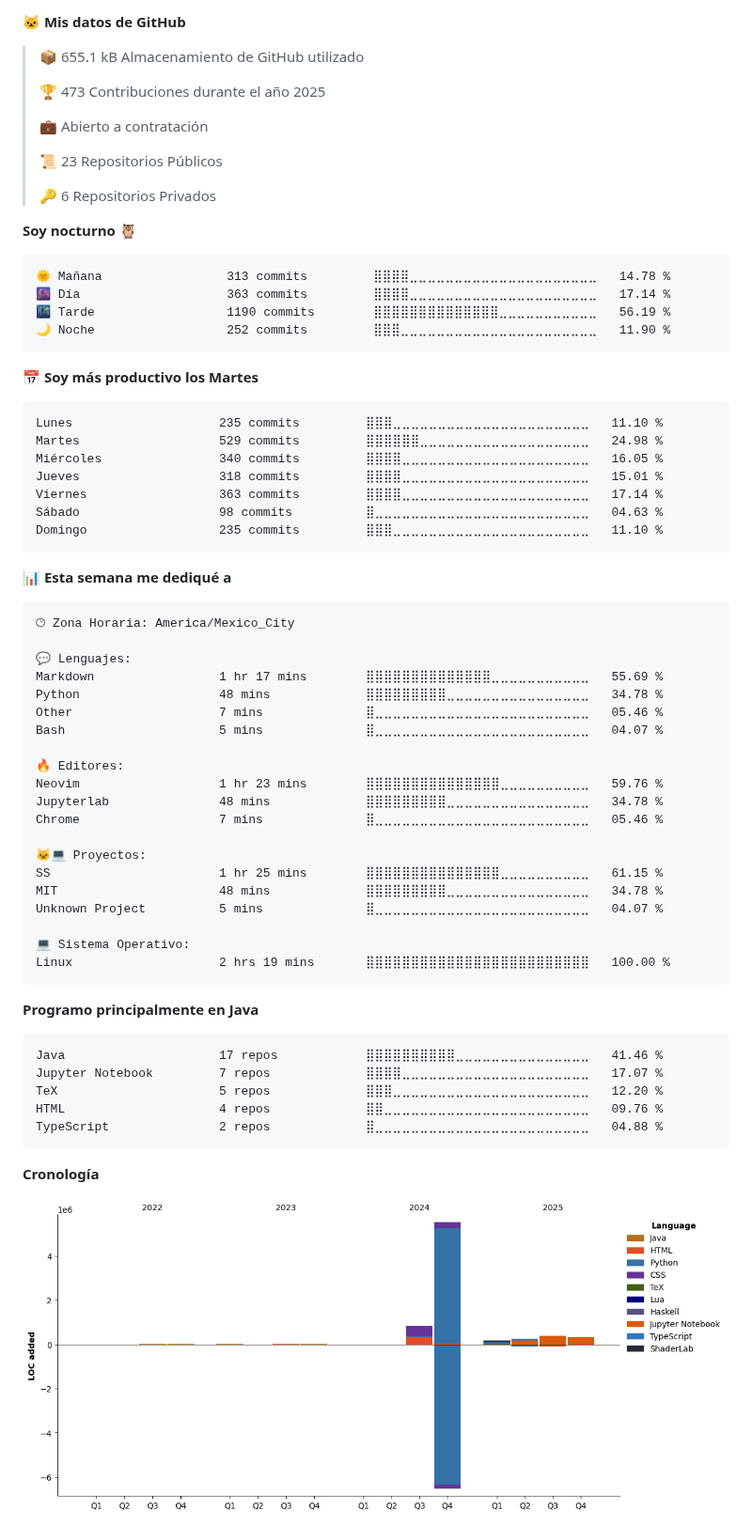
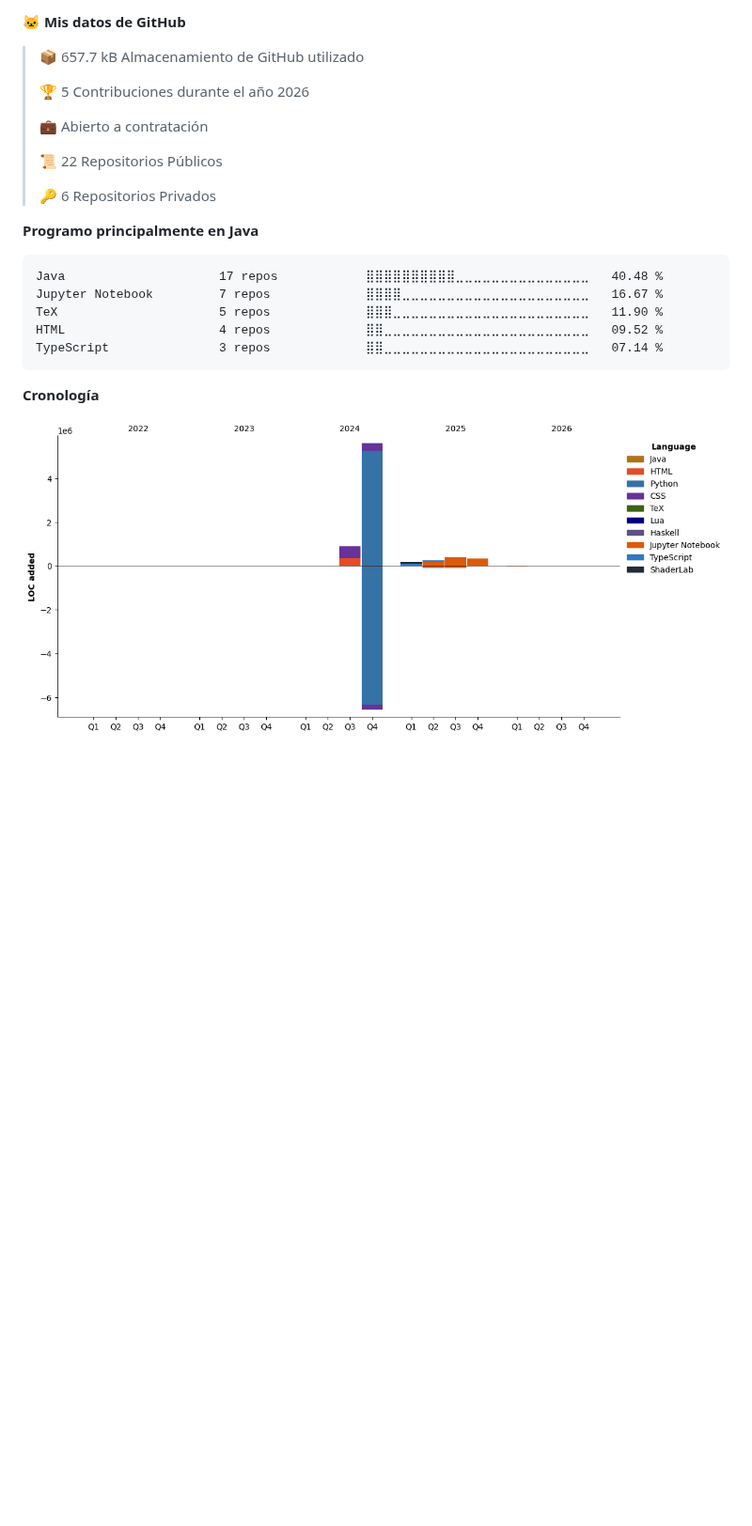
Before and after one commit to JSR-Mario/JSR-Mario, a Markdown page: README.md, the part around one of its changes. Shown at 94% size. Rendered like a GitHub page; pictures changed too: assets/bar_graph.png; blank space fills up the shorter version.

Commit message:
Updated with Dev Metrics

````diff
--- a/README.md
+++ b/README.md
@@ -39,70 +37,24 @@ me.say_hi()
 
 **🐱 Mis datos de GitHub**
 
-> 📦 655.1 kB Almacenamiento de GitHub utilizado
+> 📦 657.7 kB Almacenamiento de GitHub utilizado
  >
-> 🏆 473 Contribuciones durante el año 2025
+> 🏆 5 Contribuciones durante el año 2026
  >
 > 💼 Abierto a contratación
  >
-> 📜 23 Repositorios Públicos
+> 📜 22 Repositorios Públicos
  >
 > 🔑 6 Repositorios Privados
  >
-**Soy nocturno 🦉**
-
-```text
-🌞 Mañana                 313 commits         ⣿⣿⣿⣿⣀⣀⣀⣀⣀⣀⣀⣀⣀⣀⣀⣀⣀⣀⣀⣀⣀⣀⣀⣀⣀   14.78 %
-🌆 Día                    363 commits         ⣿⣿⣿⣿⣀⣀⣀⣀⣀⣀⣀⣀⣀⣀⣀⣀⣀⣀⣀⣀⣀⣀⣀⣀⣀   17.14 %
-🌃 Tarde                  1190 commits        ⣿⣿⣿⣿⣿⣿⣿⣿⣿⣿⣿⣿⣿⣿⣀⣀⣀⣀⣀⣀⣀⣀⣀⣀⣀   56.19 %
-🌙 Noche                  252 commits         ⣿⣿⣿⣀⣀⣀⣀⣀⣀⣀⣀⣀⣀⣀⣀⣀⣀⣀⣀⣀⣀⣀⣀⣀⣀   11.90 %
-```
-📅 **Soy más productivo los Martes**
-
-```text
-Lunes                    235 commits         ⣿⣿⣿⣀⣀⣀⣀⣀⣀⣀⣀⣀⣀⣀⣀⣀⣀⣀⣀⣀⣀⣀⣀⣀⣀   11.10 %
-Martes                   529 commits         ⣿⣿⣿⣿⣿⣿⣀⣀⣀⣀⣀⣀⣀⣀⣀⣀⣀⣀⣀⣀⣀⣀⣀⣀⣀   24.98 %
-Miércoles                340 commits         ⣿⣿⣿⣿⣀⣀⣀⣀⣀⣀⣀⣀⣀⣀⣀⣀⣀⣀⣀⣀⣀⣀⣀⣀⣀   16.05 %
-Jueves                   318 commits         ⣿⣿⣿⣿⣀⣀⣀⣀⣀⣀⣀⣀⣀⣀⣀⣀⣀⣀⣀⣀⣀⣀⣀⣀⣀   15.01 %
-Viernes                  363 commits         ⣿⣿⣿⣿⣀⣀⣀⣀⣀⣀⣀⣀⣀⣀⣀⣀⣀⣀⣀⣀⣀⣀⣀⣀⣀   17.14 %
-Sábado                   98 commits          ⣿⣀⣀⣀⣀⣀⣀⣀⣀⣀⣀⣀⣀⣀⣀⣀⣀⣀⣀⣀⣀⣀⣀⣀⣀   04.63 %
-Domingo                  235 commits         ⣿⣿⣿⣀⣀⣀⣀⣀⣀⣀⣀⣀⣀⣀⣀⣀⣀⣀⣀⣀⣀⣀⣀⣀⣀   11.10 %
-```
-
-
-📊 **Esta semana me dediqué a**
-
-```text
-🕑︎ Zona Horaria: America/Mexico_City
-
-💬 Lenguajes:
-Markdown                 1 hr 17 mins        ⣿⣿⣿⣿⣿⣿⣿⣿⣿⣿⣿⣿⣿⣿⣀⣀⣀⣀⣀⣀⣀⣀⣀⣀⣀   55.69 %
-Python                   48 mins             ⣿⣿⣿⣿⣿⣿⣿⣿⣿⣀⣀⣀⣀⣀⣀⣀⣀⣀⣀⣀⣀⣀⣀⣀⣀   34.78 %
-Other                    7 mins              ⣿⣀⣀⣀⣀⣀⣀⣀⣀⣀⣀⣀⣀⣀⣀⣀⣀⣀⣀⣀⣀⣀⣀⣀⣀   05.46 %
-Bash                     5 mins              ⣿⣀⣀⣀⣀⣀⣀⣀⣀⣀⣀⣀⣀⣀⣀⣀⣀⣀⣀⣀⣀⣀⣀⣀⣀   04.07 %
-
-🔥 Editores:
-Neovim                   1 hr 23 mins        ⣿⣿⣿⣿⣿⣿⣿⣿⣿⣿⣿⣿⣿⣿⣿⣀⣀⣀⣀⣀⣀⣀⣀⣀⣀   59.76 %
-Jupyterlab               48 mins             ⣿⣿⣿⣿⣿⣿⣿⣿⣿⣀⣀⣀⣀⣀⣀⣀⣀⣀⣀⣀⣀⣀⣀⣀⣀   34.78 %
-Chrome                   7 mins              ⣿⣀⣀⣀⣀⣀⣀⣀⣀⣀⣀⣀⣀⣀⣀⣀⣀⣀⣀⣀⣀⣀⣀⣀⣀   05.46 %
-
-🐱‍💻 Proyectos:
-SS                       1 hr 25 mins        ⣿⣿⣿⣿⣿⣿⣿⣿⣿⣿⣿⣿⣿⣿⣿⣀⣀⣀⣀⣀⣀⣀⣀⣀⣀   61.15 %
-MIT                      48 mins             ⣿⣿⣿⣿⣿⣿⣿⣿⣿⣀⣀⣀⣀⣀⣀⣀⣀⣀⣀⣀⣀⣀⣀⣀⣀   34.78 %
-Unknown Project          5 mins              ⣿⣀⣀⣀⣀⣀⣀⣀⣀⣀⣀⣀⣀⣀⣀⣀⣀⣀⣀⣀⣀⣀⣀⣀⣀   04.07 %
-
-💻 Sistema Operativo:
-Linux                    2 hrs 19 mins       ⣿⣿⣿⣿⣿⣿⣿⣿⣿⣿⣿⣿⣿⣿⣿⣿⣿⣿⣿⣿⣿⣿⣿⣿⣿   100.00 %
-```
-
 **Programo principalmente en Java**
 
 ```text
-Java                     17 repos            ⣿⣿⣿⣿⣿⣿⣿⣿⣿⣿⣀⣀⣀⣀⣀⣀⣀⣀⣀⣀⣀⣀⣀⣀⣀   41.46 %
-Jupyter Notebook         7 repos             ⣿⣿⣿⣿⣀⣀⣀⣀⣀⣀⣀⣀⣀⣀⣀⣀⣀⣀⣀⣀⣀⣀⣀⣀⣀   17.07 %
-TeX                      5 repos             ⣿⣿⣿⣀⣀⣀⣀⣀⣀⣀⣀⣀⣀⣀⣀⣀⣀⣀⣀⣀⣀⣀⣀⣀⣀   12.20 %
-HTML                     4 repos             ⣿⣿⣀⣀⣀⣀⣀⣀⣀⣀⣀⣀⣀⣀⣀⣀⣀⣀⣀⣀⣀⣀⣀⣀⣀   09.76 %
-TypeScript               2 repos             ⣿⣀⣀⣀⣀⣀⣀⣀⣀⣀⣀⣀⣀⣀⣀⣀⣀⣀⣀⣀⣀⣀⣀⣀⣀   04.88 %
+Java                     17 repos            ⣿⣿⣿⣿⣿⣿⣿⣿⣿⣿⣀⣀⣀⣀⣀⣀⣀⣀⣀⣀⣀⣀⣀⣀⣀   40.48 %
+Jupyter Notebook         7 repos             ⣿⣿⣿⣿⣀⣀⣀⣀⣀⣀⣀⣀⣀⣀⣀⣀⣀⣀⣀⣀⣀⣀⣀⣀⣀   16.67 %
+TeX                      5 repos             ⣿⣿⣿⣀⣀⣀⣀⣀⣀⣀⣀⣀⣀⣀⣀⣀⣀⣀⣀⣀⣀⣀⣀⣀⣀   11.90 %
+HTML                     4 repos             ⣿⣿⣀⣀⣀⣀⣀⣀⣀⣀⣀⣀⣀⣀⣀⣀⣀⣀⣀⣀⣀⣀⣀⣀⣀   09.52 %
+TypeScript               3 repos             ⣿⣿⣀⣀⣀⣀⣀⣀⣀⣀⣀⣀⣀⣀⣀⣀⣀⣀⣀⣀⣀⣀⣀⣀⣀   07.14 %
 ```
 
 
````
Also changed, not shown: other parts of README.md (+2 -4 lines).
